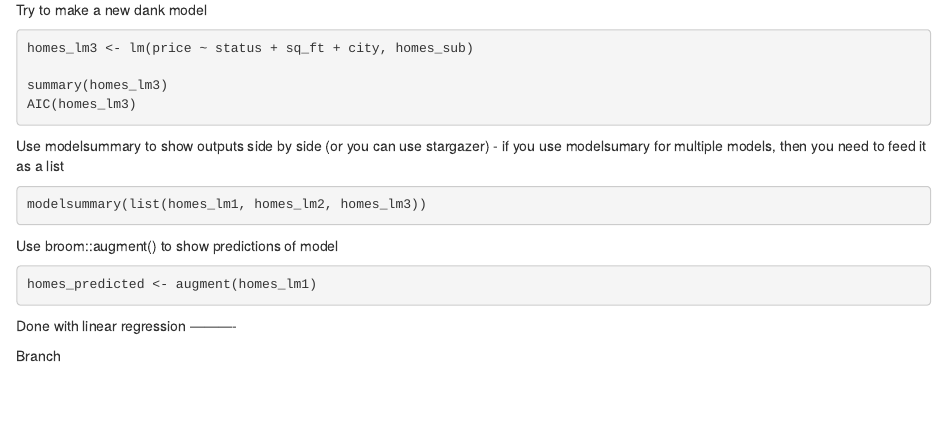
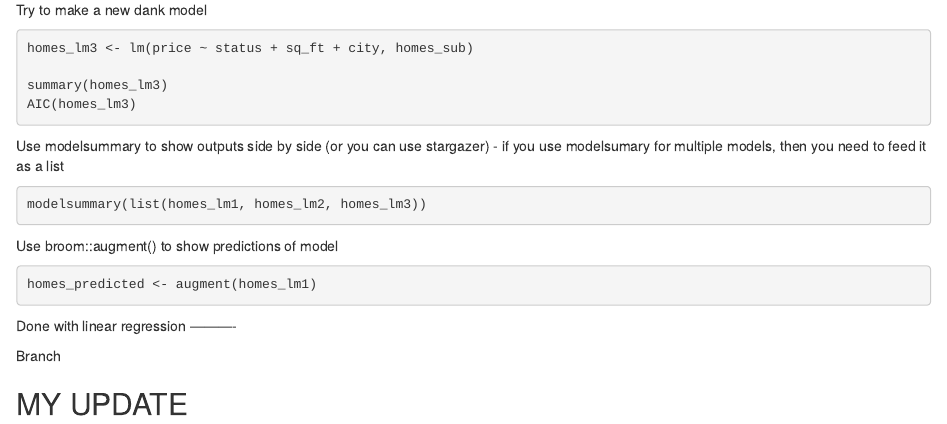
Before and after one commit to elischulman/esm206_lab8, an R Markdown document (code/esm206_lab8.Rmd): the page in a window 1100 px wide, from 1020 px down. Rendered offline with R 4.5, knitr and Pandoc, with nearby package versions; the code chunks are not run, so their results and figures are left out.

Commit message:
new branch

```diff
--- a/code/esm206_lab8.Rmd
+++ b/code/esm206_lab8.Rmd
@@ -122,3 +122,5 @@ homes_predicted <- augment(homes_lm1)
 Done with linear regression ----------
 
 Branch
+
+## MY UPDATE
```
